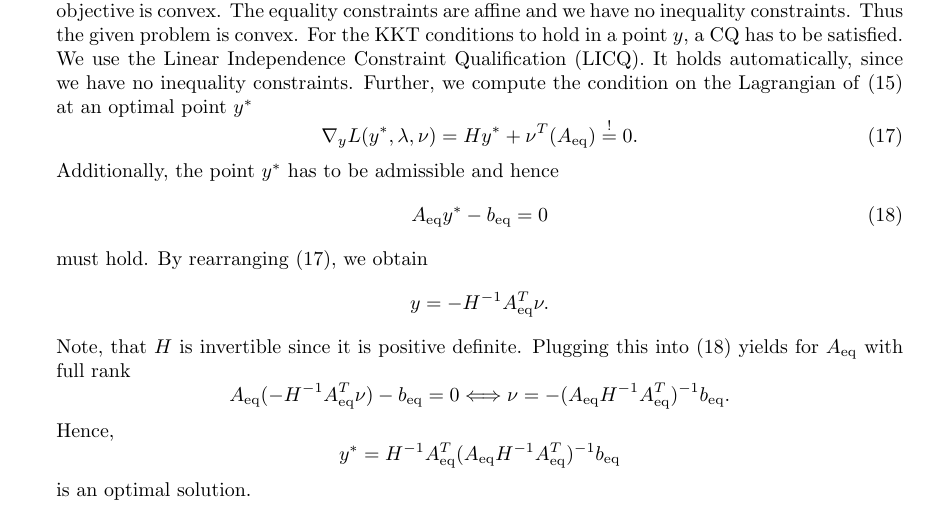
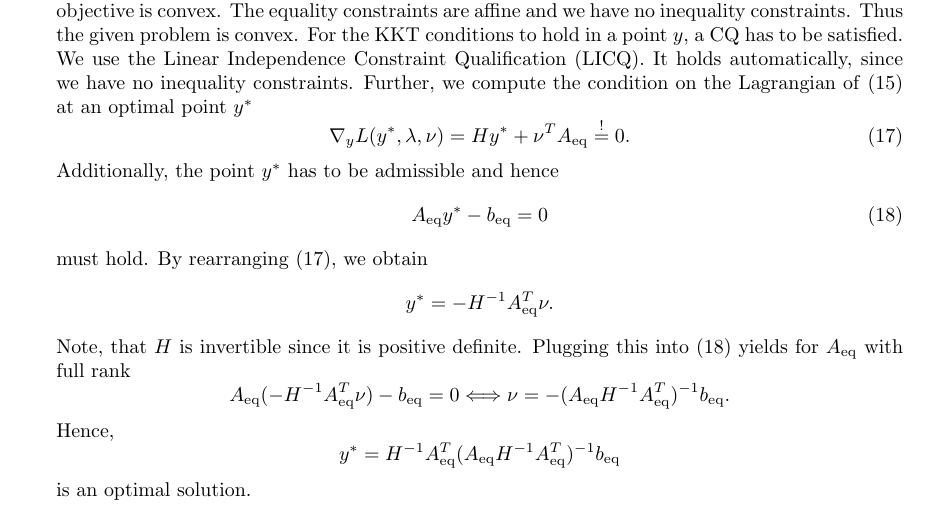
Before and after one commit to Dummyrunner/OC_homework, a LaTeX problem sheet (Homework1/hw1_main_DB.tex): part of page 3 of 7, cut so that both start at the same text. Compiled offline with pdfLaTeX.

Commit message:
fixing typos

```diff
--- a/Homework1/hw1_main_DB.tex
+++ b/Homework1/hw1_main_DB.tex
@@ -226,14 +226,14 @@ We know that for convex problems they are neccessary and sufficient. Since $ Q,R
 It holds automatically, since we have no inequality constraints.
 Further, we compute the condition on the Lagrangian of \eqref{eq:quadproblem} at an optimal point $ \yopt $
 \begin{equation}
-	\grad_y	L(\yopt,\lambda,\nu) = H\yopt + \nu \trp (\Aeq) \overset{!}{=} 0. \label{eq:Lagrcond}
+	\grad_y	L(\yopt,\lambda,\nu) = H\yopt + \nu \trp \Aeq \overset{!}{=} 0. \label{eq:Lagrcond}
 \end{equation}
 Additionally, the point $ \yopt $ has to be admissible and hence \begin{equation}
 	\Aeq \yopt - \beq = 0 \label{eq:Admisscond}
 \end{equation}
 must hold.
 By rearranging \eqref{eq:Lagrcond}, we obtain
-\[ y = - H\inv\Aeq \trp \nu. \]
+\[ \yopt = - H\inv\Aeq \trp \nu. \]
 Note, that $ H $ is invertible since it is positive definite.
 Plugging this into \eqref{eq:Admisscond} yields for $ \Aeq $ with full rank
 \[  \Aeq (-H\inv \Aeq \trp \nu) -\beq = 0 \Longleftrightarrow \nu = -(\Aeq H\inv \Aeq\trp)\inv \beq.\]
```
Also changed, not shown: Homework1/hw1_main_DB.pdf.
